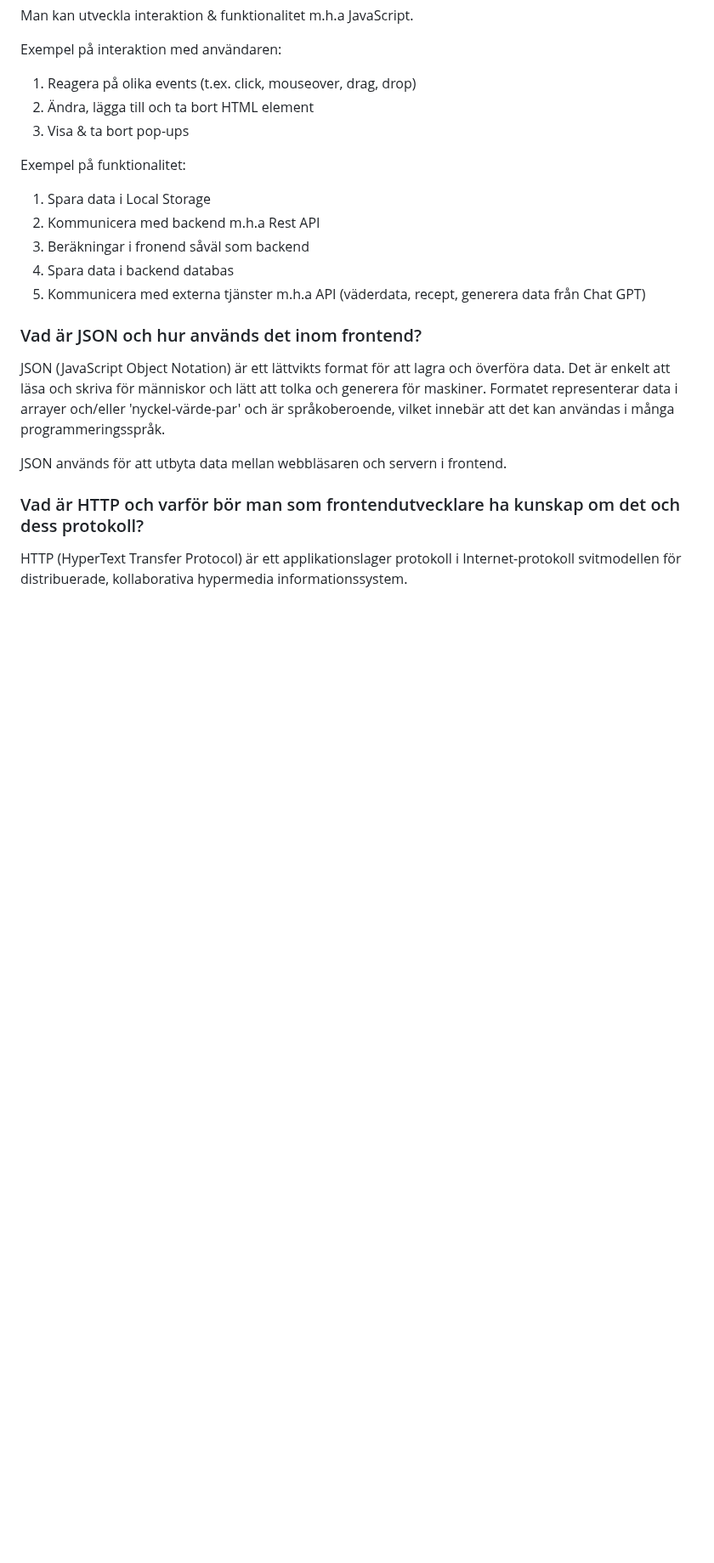
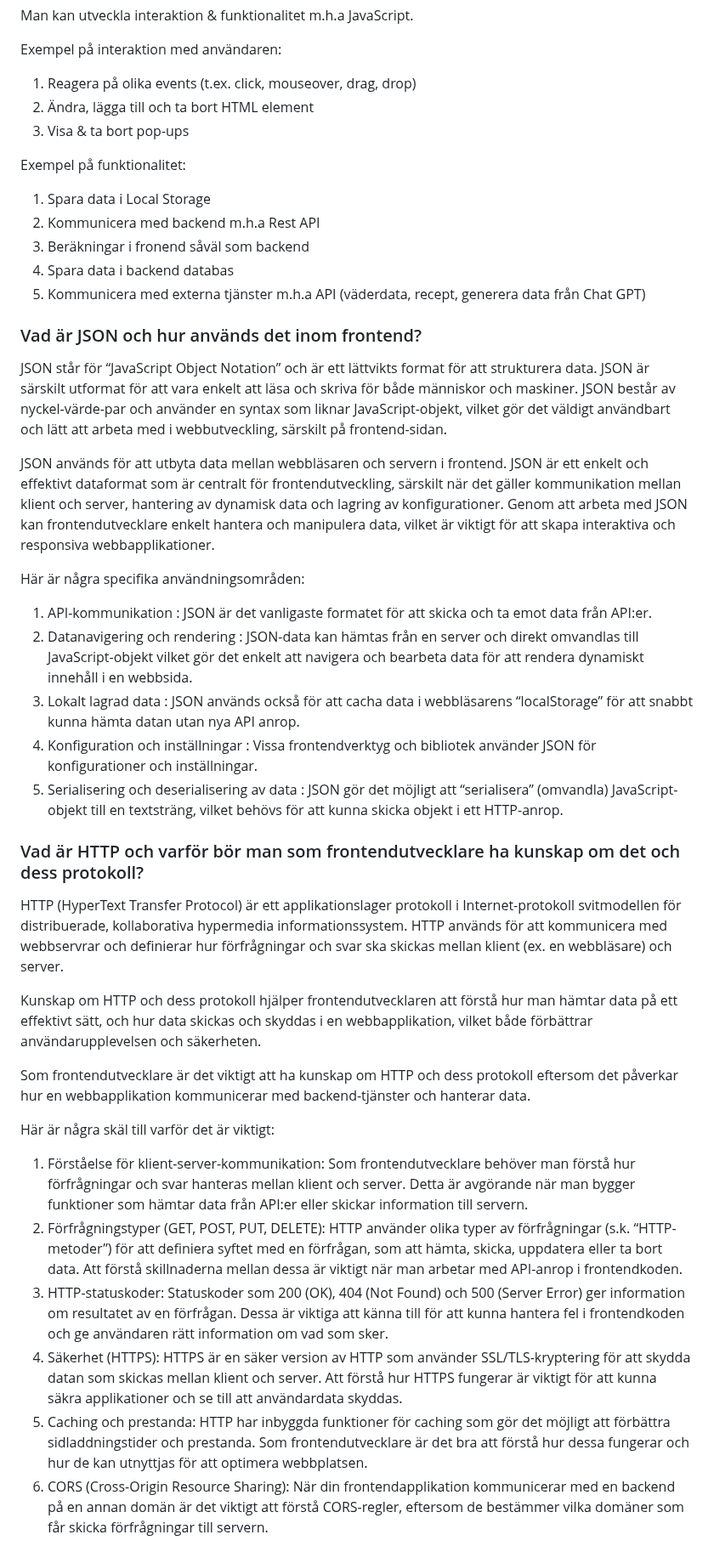
Before and after one commit to Chas-Henrik/Portfolio2, a Markdown page: README.md, the part around the change. Shown at 85% size. Rendered like a GitHub page; blank space fills up the shorter version.

```diff
--- a/README.md
+++ b/README.md
@@ -61,10 +61,30 @@ Exempel på funktionalitet:
 
 ### Vad är JSON och hur används det inom frontend?
 
-JSON (JavaScript Object Notation) är ett lättvikts format för att lagra och överföra data. Det är enkelt att läsa och skriva för människor och lätt att tolka och generera för maskiner. Formatet representerar data i arrayer och/eller 'nyckel-värde-par' och är språkoberoende, vilket innebär att det kan användas i många programmeringsspråk.
+JSON står för “JavaScript Object Notation” och är ett lättvikts format för att strukturera data. JSON är särskilt utformat för att vara enkelt att läsa och skriva för både människor och maskiner. JSON består av nyckel-värde-par och använder en syntax som liknar JavaScript-objekt, vilket gör det väldigt användbart och lätt att arbeta med i webbutveckling, särskilt på frontend-sidan.
 
 JSON används för att utbyta data mellan webbläsaren och servern i frontend.
+JSON är ett enkelt och effektivt dataformat som är centralt för frontendutveckling, särskilt när det gäller kommunikation mellan klient och server, hantering av dynamisk data och lagring av konfigurationer. Genom att arbeta med JSON kan frontendutvecklare enkelt hantera och manipulera data, vilket är viktigt för att skapa interaktiva och responsiva webbapplikationer.
+
+Här är några specifika användningsområden:
+1. API-kommunikation :  JSON är det vanligaste formatet för att skicka och ta emot data från API:er.
+2. Datanavigering och rendering :  JSON-data kan hämtas från en server och direkt omvandlas till JavaScript-objekt vilket gör det enkelt att navigera och bearbeta data för att rendera dynamiskt innehåll i en webbsida.
+3. Lokalt lagrad data : JSON används också för att cacha data i webbläsarens “localStorage” för att snabbt kunna hämta datan utan nya API anrop.
+4. Konfiguration och inställningar : Vissa frontendverktyg och bibliotek använder JSON för konfigurationer och inställningar.
+5. Serialisering och deserialisering av data : JSON gör det möjligt att “serialisera” (omvandla) JavaScript-objekt till en textsträng, vilket behövs för att kunna skicka objekt i ett HTTP-anrop.
 
 ### Vad är HTTP och varför bör man som frontendutvecklare ha kunskap om det och dess protokoll?
 
-HTTP (HyperText Transfer Protocol) är ett applikationslager protokoll i Internet-protokoll svitmodellen för distribuerade, kollaborativa hypermedia informationssystem.
+HTTP (HyperText Transfer Protocol) är ett applikationslager protokoll i Internet-protokoll svitmodellen för distribuerade, kollaborativa hypermedia informationssystem. HTTP används för att kommunicera med webbservrar och definierar hur förfrågningar och svar ska skickas mellan klient (ex. en webbläsare) och server.
+
+Kunskap om HTTP och dess protokoll hjälper frontendutvecklaren att förstå hur man hämtar data på ett effektivt sätt, och hur data skickas och skyddas i en webbapplikation, vilket både förbättrar användarupplevelsen och säkerheten.
+
+Som frontendutvecklare är det viktigt att ha kunskap om HTTP och dess protokoll eftersom det påverkar hur en webbapplikation kommunicerar med backend-tjänster och hanterar data.
+
+Här är några skäl till varför det är viktigt:
+1. Förståelse för klient-server-kommunikation: Som frontendutvecklare behöver man förstå hur förfrågningar och svar hanteras mellan klient och server. Detta är avgörande när man bygger funktioner som hämtar data från API:er eller skickar information till servern.
+2. Förfrågningstyper (GET, POST, PUT, DELETE): HTTP använder olika typer av förfrågningar (s.k. “HTTP-metoder”) för att definiera syftet med en förfrågan, som att hämta, skicka, uppdatera eller ta bort data. Att förstå skillnaderna mellan dessa är viktigt när man arbetar med API-anrop i frontendkoden.
+3. HTTP-statuskoder: Statuskoder som 200 (OK), 404 (Not Found) och 500 (Server Error) ger information om resultatet av en förfrågan. Dessa är viktiga att känna till för att kunna hantera fel i frontendkoden och ge användaren rätt information om vad som sker.
+4. Säkerhet (HTTPS): HTTPS är en säker version av HTTP som använder SSL/TLS-kryptering för att skydda datan som skickas mellan klient och server. Att förstå hur HTTPS fungerar är viktigt för att kunna säkra applikationer och se till att användardata skyddas.
+5. Caching och prestanda: HTTP har inbyggda funktioner för caching som gör det möjligt att förbättra sidladdningstider och prestanda. Som frontendutvecklare är det bra att förstå hur dessa fungerar och hur de kan utnyttjas för att optimera webbplatsen.
+6. CORS (Cross-Origin Resource Sharing): När din frontendapplikation kommunicerar med en backend på en annan domän är det viktigt att förstå CORS-regler, eftersom de bestämmer vilka domäner som får skicka förfrågningar till servern.
```
